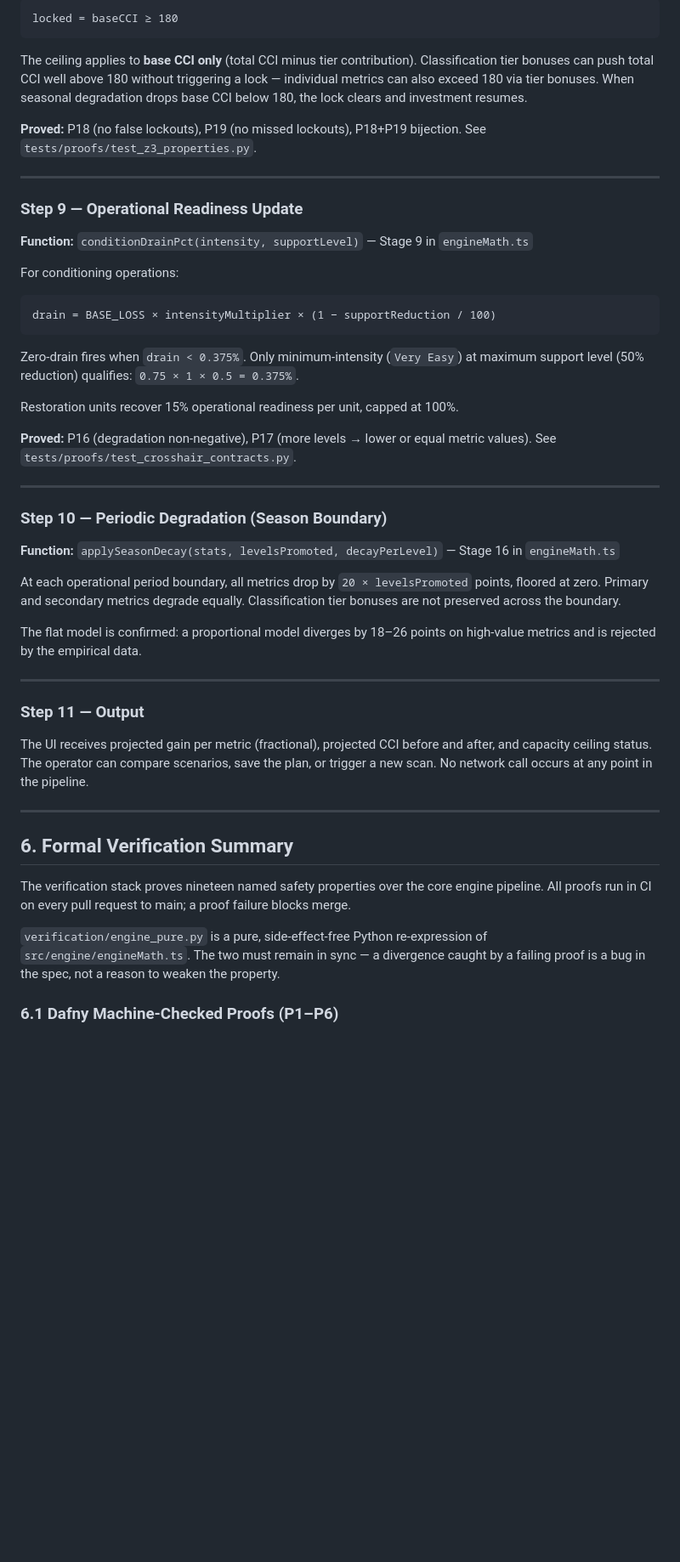
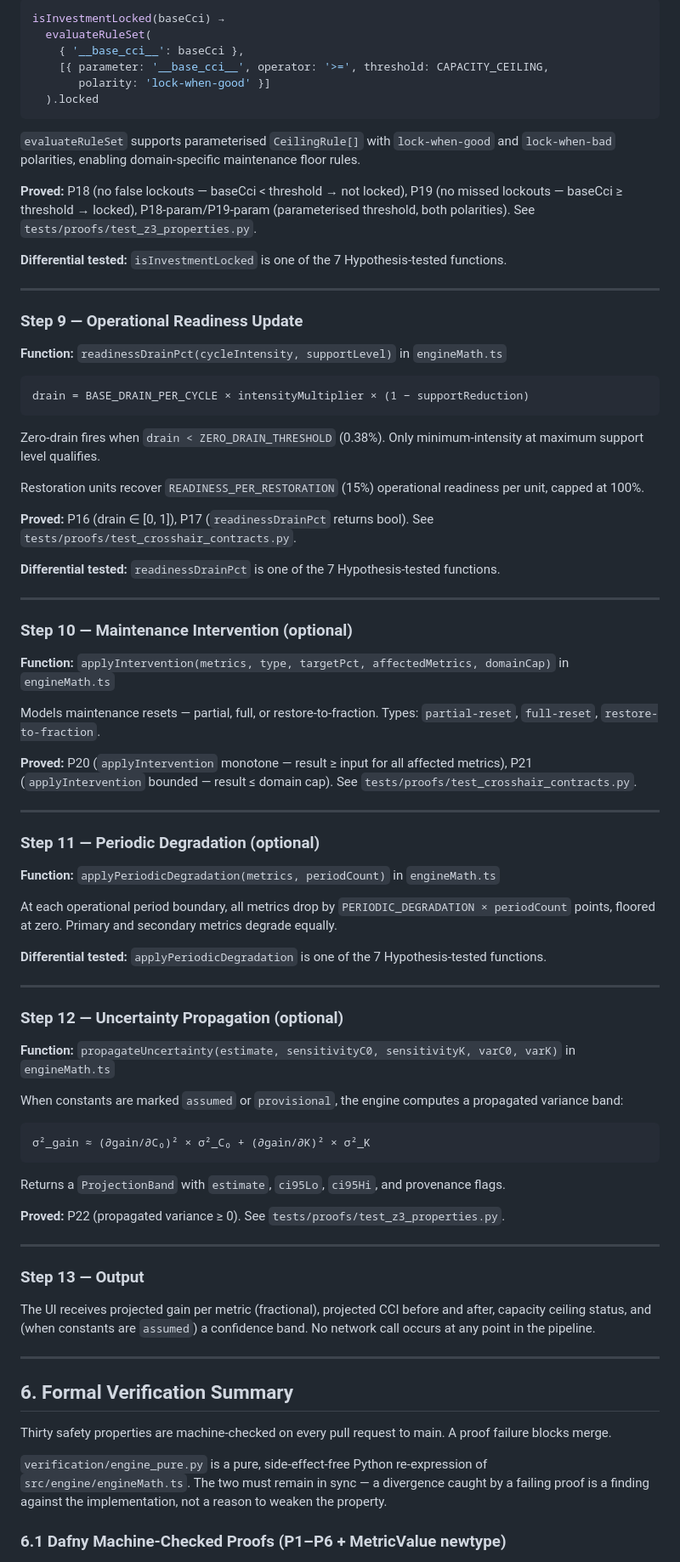
Before and after one commit to PayloadGuard-PLG/aintegrity-logistics-engine, a Markdown page: SYSTEM_BLUEPRINT.md, the part around one of its changes. Shown at 85% size. Drawn GitHub-style; blank space fills up the shorter version.

````diff
--- a/SYSTEM_BLUEPRINT.md
+++ b/SYSTEM_BLUEPRINT.md
@@ -453,65 +465,88 @@ two-component decomposition shown in the UI.
 
-```
-locked = baseCCI ≥ 180
+```typescript
+isInvestmentLocked(baseCci) →
+  evaluateRuleSet(
+    { '__base_cci__': baseCci },
+    [{ parameter: '__base_cci__', operator: '>=', threshold: CAPACITY_CEILING,
+       polarity: 'lock-when-good' }]
+  ).locked
 ```
 
-The ceiling applies to **base CCI only** (total CCI minus tier contribution). Classification
-tier bonuses can push total CCI well above 180 without triggering a lock — individual metrics
-can also exceed 180 via tier bonuses. When seasonal degradation drops base CCI below 180,
-the lock clears and investment resumes.
+`evaluateRuleSet` supports parameterised `CeilingRule[]` with `lock-when-good` and `lock-when-bad` polarities, enabling domain-specific maintenance floor rules.
 
-**Proved:** P18 (no false lockouts), P19 (no missed lockouts), P18+P19 bijection. See `tests/proofs/test_z3_properties.py`.
+**Proved:** P18 (no false lockouts — baseCci < threshold → not locked), P19 (no missed lockouts — baseCci ≥ threshold → locked), P18-param/P19-param (parameterised threshold, both polarities). See `tests/proofs/test_z3_properties.py`.
+
+**Differential tested:** `isInvestmentLocked` is one of the 7 Hypothesis-tested functions.
 
 ---
 
 ### Step 9 — Operational Readiness Update
 
-**Function:** `conditionDrainPct(intensity, supportLevel)` — Stage 9 in `engineMath.ts`
-
-For conditioning operations:
+**Function:** `readinessDrainPct(cycleIntensity, supportLevel)` in `engineMath.ts`
 
 ```
-drain = BASE_LOSS × intensityMultiplier × (1 − supportReduction / 100)
+drain = BASE_DRAIN_PER_CYCLE × intensityMultiplier × (1 − supportReduction)
 ```
 
-Zero-drain fires when `drain < 0.375%`. Only minimum-intensity (`Very Easy`) at maximum
-support level (50% reduction) qualifies: `0.75 × 1 × 0.5 = 0.375%`.
+Zero-drain fires when `drain < ZERO_DRAIN_THRESHOLD` (0.38%). Only minimum-intensity at maximum support level qualifies.
 
-Restoration units recover 15% operational readiness per unit, capped at 100%.
+Restoration units recover `READINESS_PER_RESTORATION` (15%) operational readiness per unit, capped at 100%.
 
-**Proved:** P16 (degradation non-negative), P17 (more levels → lower or equal metric values). See `tests/proofs/test_crosshair_contracts.py`.
+**Proved:** P16 (drain ∈ [0, 1]), P17 (`readinessDrainPct` returns bool). See `tests/proofs/test_crosshair_contracts.py`.
+
+**Differential tested:** `readinessDrainPct` is one of the 7 Hypothesis-tested functions.
 
 ---
 
-### Step 10 — Periodic Degradation (Season Boundary)
+### Step 10 — Maintenance Intervention (optional)
 
-**Function:** `applySeasonDecay(stats, levelsPromoted, decayPerLevel)` — Stage 16 in `engineMath.ts`
+**Function:** `applyIntervention(metrics, type, targetPct, affectedMetrics, domainCap)` in `engineMath.ts`
 
-At each operational period boundary, all metrics drop by `20 × levelsPromoted` points,
-floored at zero. Primary and secondary metrics degrade equally. Classification tier bonuses
-are not preserved across the boundary.
+Models maintenance resets — partial, full, or restore-to-fraction. Types: `partial-reset`, `full-reset`, `restore-to-fraction`.
 
-The flat model is confirmed: a proportional model diverges by 18–26 points on high-value
-metrics and is rejected by the empirical data.
+**Proved:** P20 (`applyIntervention` monotone — result ≥ input for all affected metrics), P21 (`applyIntervention` bounded — result ≤ domain cap). See `tests/proofs/test_crosshair_contracts.py`.
 
 ---
 
-### Step 11 — Output
+### Step 11 — Periodic Degradation (optional)
 
-The UI receives projected gain per metric (fractional), projected CCI before and after, and
-capacity ceiling status. The operator can compare scenarios, save the plan, or trigger a new
-scan. No network call occurs at any point in the pipeline.
+**Function:** `applyPeriodicDegradation(metrics, periodCount)` in `engineMath.ts`
+
+At each operational period boundary, all metrics drop by `PERIODIC_DEGRADATION × periodCount` points, floored at zero. Primary and secondary metrics degrade equally.
+
+**Differential tested:** `applyPeriodicDegradation` is one of the 7 Hypothesis-tested functions.
+
+---
+
+### Step 12 — Uncertainty Propagation (optional)
+
+**Function:** `propagateUncertainty(estimate, sensitivityC0, sensitivityK, varC0, varK)` in `engineMath.ts`
+
+When constants are marked `assumed` or `provisional`, the engine computes a propagated variance band:
+
+```
+σ²_gain ≈ (∂gain/∂C₀)² × σ²_C₀ + (∂gain/∂K)² × σ²_K
+```
+
+Returns a `ProjectionBand` with `estimate`, `ci95Lo`, `ci95Hi`, and provenance flags.
+
+**Proved:** P22 (propagated variance ≥ 0). See `tests/proofs/test_z3_properties.py`.
+
+---
+
+### Step 13 — Output
+
+The UI receives projected gain per metric (fractional), projected CCI before and after, capacity ceiling status, and (when constants are `assumed`) a confidence band. No network call occurs at any point in the pipeline.
 
 ---
 
 ## 6. Formal Verification Summary
 
-The verification stack proves nineteen named safety properties over the core engine pipeline.
-All proofs run in CI on every pull request to main; a proof failure blocks merge.
+Thirty safety properties are machine-checked on every pull request to main. A proof failure blocks merge.
 
 `verification/engine_pure.py` is a pure, side-effect-free Python re-expression of
 `src/engine/engineMath.ts`. The two must remain in sync — a divergence caught by a failing
-proof is a bug in the spec, not a reason to weaken the property.
+proof is a finding against the implementation, not a reason to weaken the property.
 
-### 6.1 Dafny Machine-Checked Proofs (P1–P6)
+### 6.1 Dafny Machine-Checked Proofs (P1–P6 + MetricValue newtype)
 
````
Also changed, not shown: other parts of SYSTEM_BLUEPRINT.md (+221 -232 lines).
